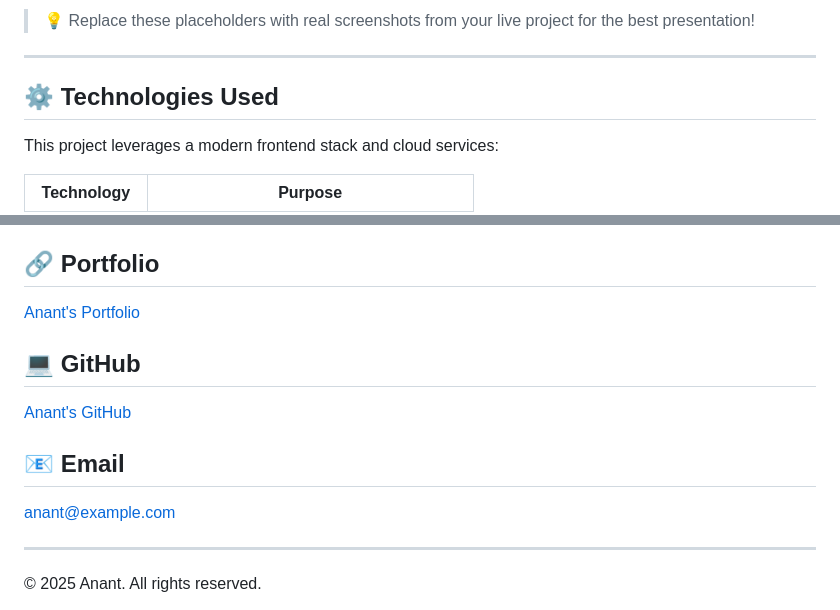
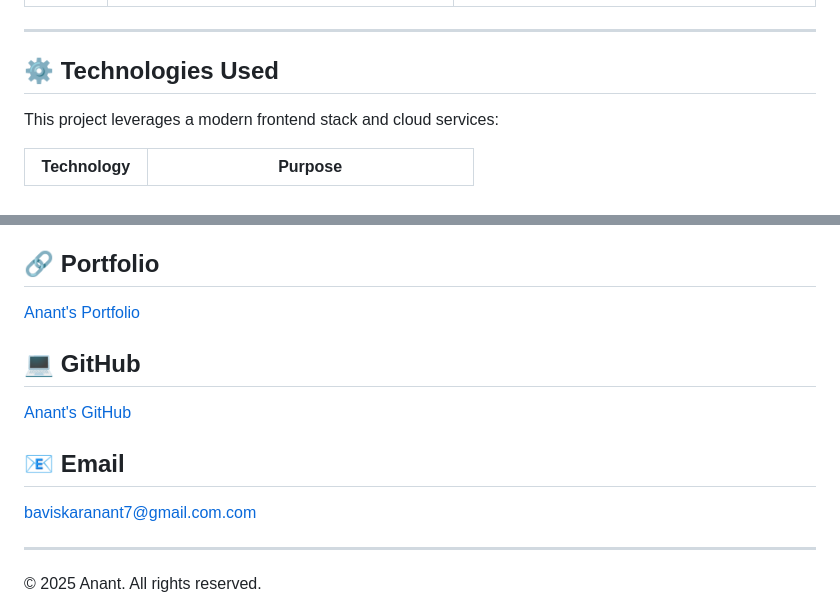
Before and after one commit to Infinity0077/Anant-DS-Portfolio-Website-, a Markdown page: README.md, 2 parts joined by grey strips. Drawn GitHub-style.

```diff
--- a/README.md
+++ b/README.md
@@ -55,5 +55,5 @@ I built this portfolio for two core reasons:
 
-> 💡 Replace these placeholders with real screenshots from your live project for the best presentation!
+
 
 ---
 
@@ -160,7 +160,7 @@ Deployed via Vercel for global scalability, automatic CI/CD and domain managemen
 [Anant's GitHub](https://github.com/Infinity0077)  <!-- Replace with your actual GitHub link -->
 
 ## 📧 Email
-[anant@example.com](mailto:anant@example.com)  <!-- Replace with your actual email -->
+[baviskaranant7@gmail.com.com](baviskaranant7@gmail.com)  <!-- Replace with your actual email -->
 
 ---
 
```
Also changed, not shown: other parts of README.md (+3 -3 lines).
